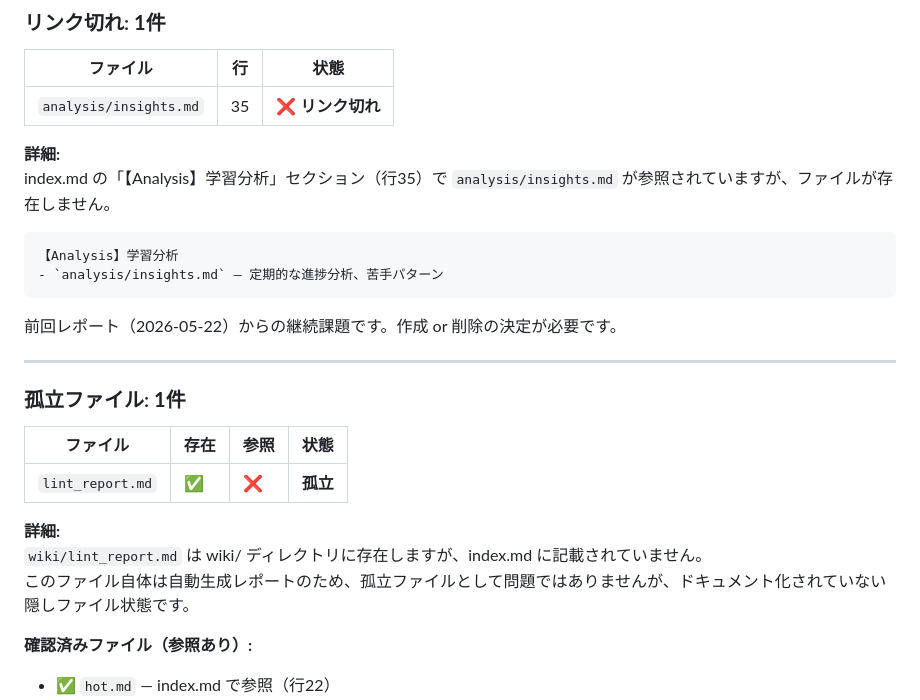
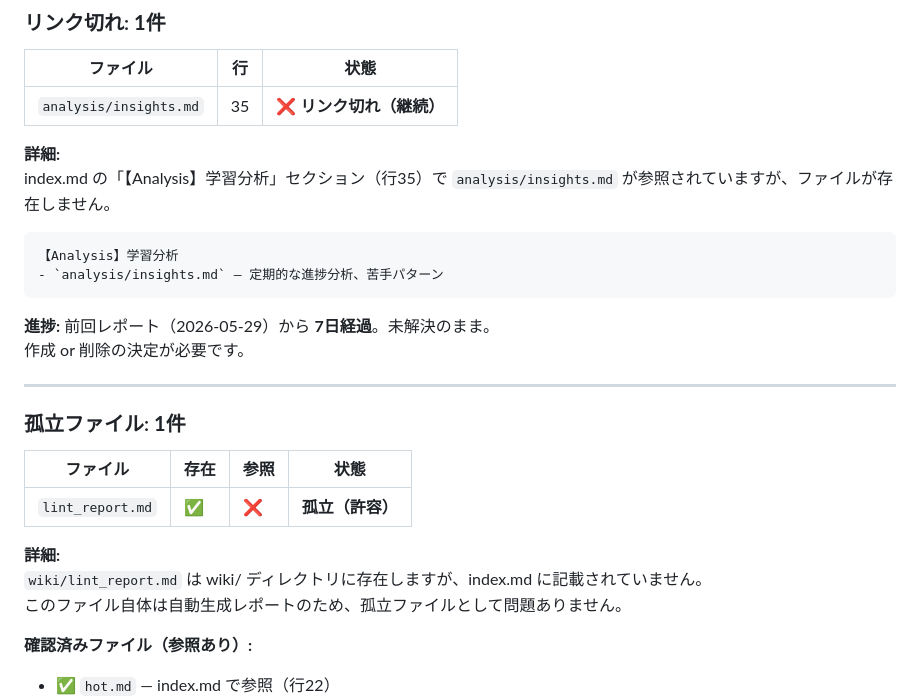
Before and after one commit to chatgptharuhi/ielts-, a Markdown page: wiki/lint_report.md, the part around one of its changes. Rendered like a GitHub page.

````diff
--- a/wiki/lint_report.md
+++ b/wiki/lint_report.md
@@ -10,7 +10,7 @@
 
 | ファイル | 行 | 状態 |
 |---------|-----|------|
-| `analysis/insights.md` | 35 | ❌ **リンク切れ** |
+| `analysis/insights.md` | 35 | ❌ **リンク切れ（継続）** |
 
 **詳細:**
 index.md の「【Analysis】学習分析」セクション（行35）で `analysis/insights.md` が参照されていますが、ファイルが存在しません。
@@ -20,7 +20,8 @@ index.md の「【Analysis】学習分析」セクション（行35）で `analy
 - `analysis/insights.md` — 定期的な進捗分析、苦手パターン
 ```
 
-前回レポート（2026-05-22）からの継続課題です。作成 or 削除の決定が必要です。
+**進捗:** 前回レポート（2026-05-29）から **7日経過**。未解決のまま。
+作成 or 削除の決定が必要です。
 
 ---
 
@@ -28,11 +29,11 @@ index.md の「【Analysis】学習分析」セクション（行35）で `analy
 
 | ファイル | 存在 | 参照 | 状態 |
 |---------|------|------|------|
-| `lint_report.md` | ✅ | ❌ | **孤立** |
+| `lint_report.md` | ✅ | ❌ | **孤立（許容）** |
 
 **詳細:**
 `wiki/lint_report.md` は wiki/ ディレクトリに存在しますが、index.md に記載されていません。
-このファイル自体は自動生成レポートのため、孤立ファイルとして問題ではありませんが、ドキュメント化されていない隠しファイル状態です。
+このファイル自体は自動生成レポートのため、孤立ファイルとして問題ありません。
 
 **確認済みファイル（参照あり）:**
 - ✅ `hot.md` — index.md で参照（行22）
````
Also changed, not shown: other parts of wiki/lint_report.md (+26 -24 lines).
